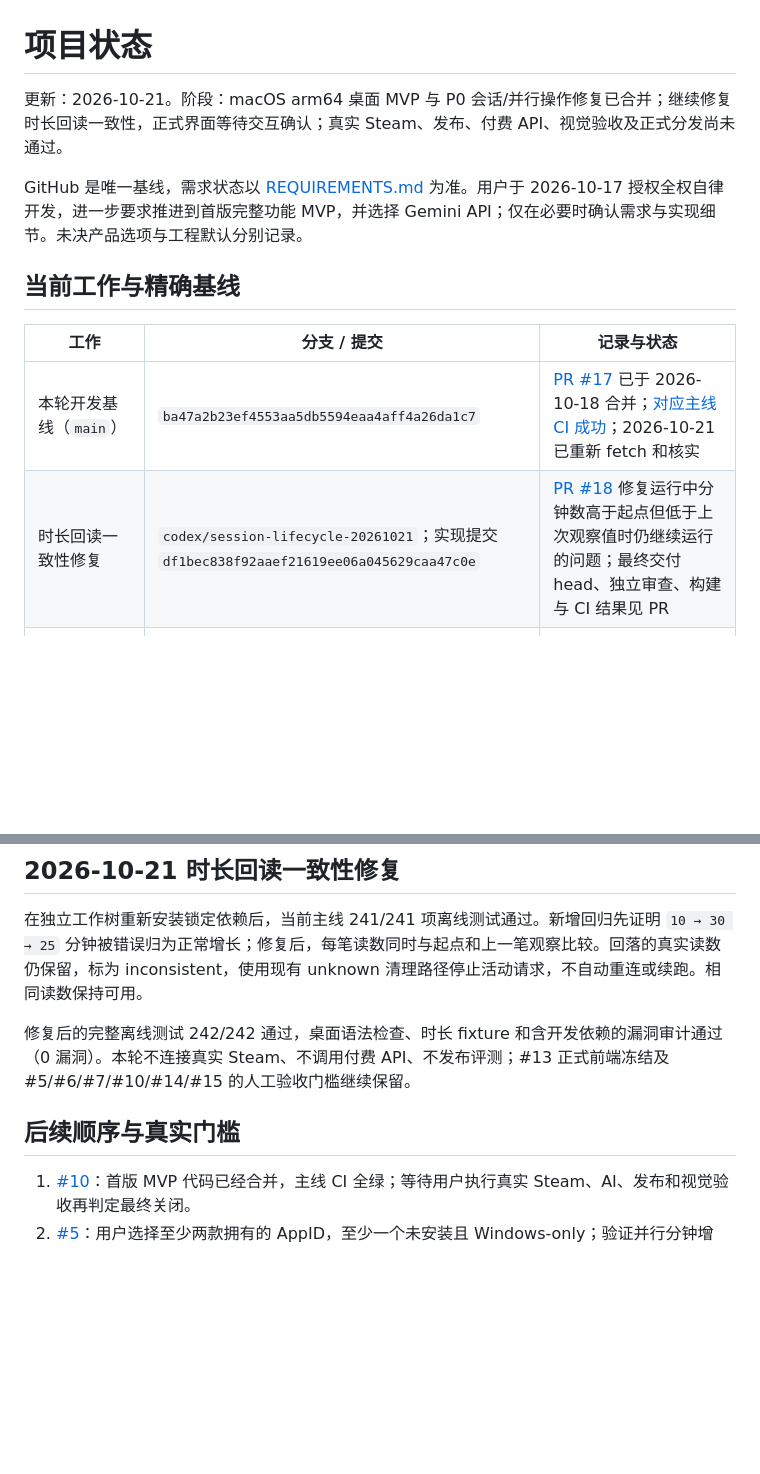
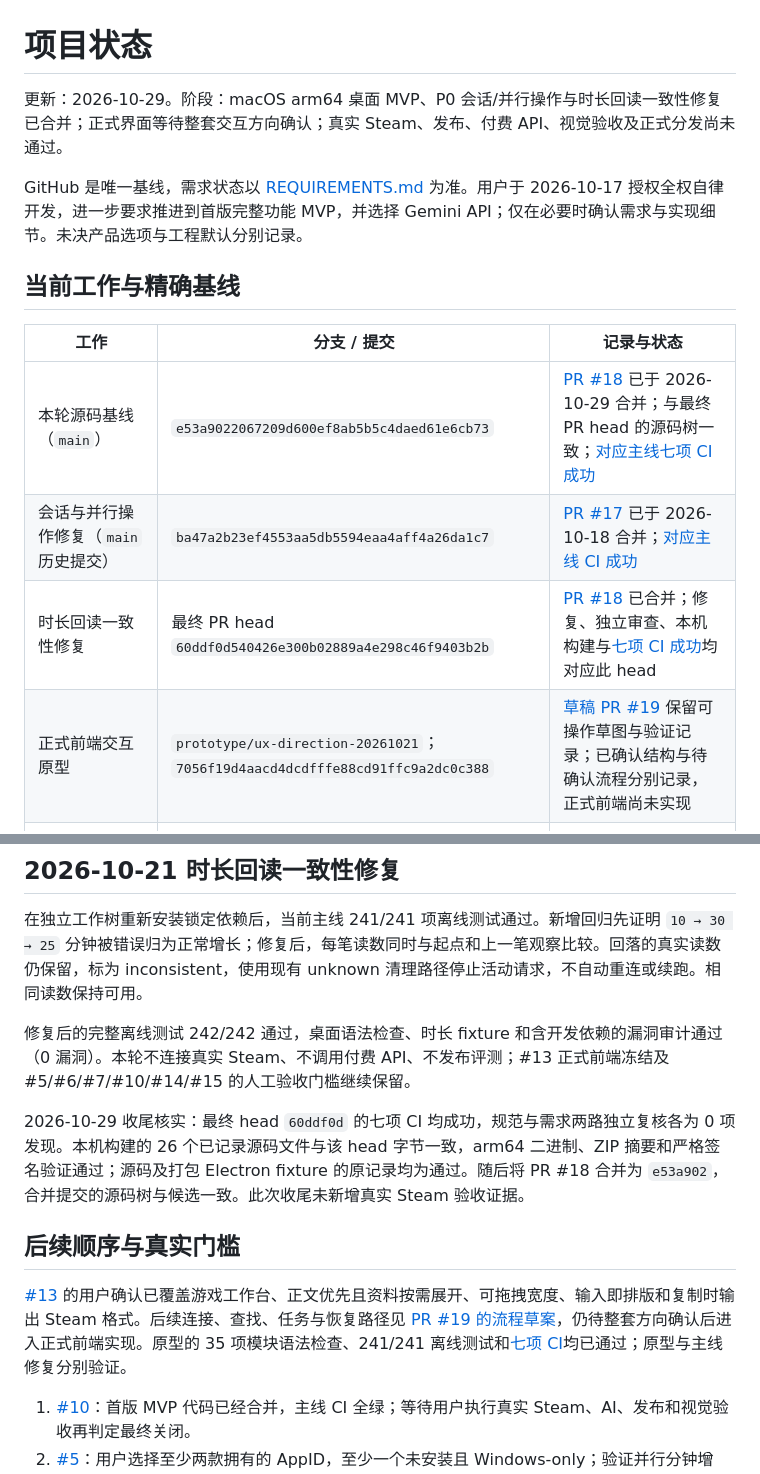
Before and after one commit to TeaganRicardo/SteamCuratorHub, a Markdown page: PROJECT_STATUS.md, 2 parts joined by grey strips. Drawn GitHub-style; blank space fills up the shorter version.

Commit message:
docs: record confirmed workbench direction and merged playtime fix (#20)

```diff
--- a/PROJECT_STATUS.md
+++ b/PROJECT_STATUS.md
@@ -1,6 +1,6 @@
 # 项目状态
 
-更新：2026-10-21。阶段：macOS arm64 桌面 MVP 与 P0 会话/并行操作修复已合并；继续修复时长回读一致性，正式界面等待交互确认；真实 Steam、发布、付费 API、视觉验收及正式分发尚未通过。
+更新：2026-10-29。阶段：macOS arm64 桌面 MVP、P0 会话/并行操作与时长回读一致性修复已合并；正式界面等待整套交互方向确认；真实 Steam、发布、付费 API、视觉验收及正式分发尚未通过。
 
 GitHub 是唯一基线，需求状态以 [REQUIREMENTS.md](docs/REQUIREMENTS.md) 为准。用户于 2026-10-17 授权全权自律开发，进一步要求推进到首版完整功能 MVP，并选择 Gemini API；仅在必要时确认需求与实现细节。未决产品选项与工程默认分别记录。
 
@@ -8,8 +8,10 @@ GitHub 是唯一基线，需求状态以 [REQUIREMENTS.md](docs/REQUIREMENTS.md)
 
 | 工作 | 分支 / 提交 | 记录与状态 |
 | --- | --- | --- |
-| 本轮开发基线（`main`） | `ba47a2b23ef4553aa5db5594eaa4aff4a26da1c7` | [PR #17](https://github.com/TeaganRicardo/SteamCuratorHub/pull/17) 已于 2026-10-18 合并；[对应主线 CI 成功](https://github.com/TeaganRicardo/SteamCuratorHub/actions/runs/39151447941)；2026-10-21 已重新 fetch 和核实 |
-| 时长回读一致性修复 | `codex/session-lifecycle-20261021`；实现提交 `df1bec838f92aaef21619ee06a045629caa47c0e` | [PR #18](https://github.com/TeaganRicardo/SteamCuratorHub/pull/18) 修复运行中分钟数高于起点但低于上次观察值时仍继续运行的问题；最终交付 head、独立审查、构建与 CI 结果见 PR |
+| 本轮源码基线（`main`） | `e53a9022067209d600ef8ab5b5c4daed61e6cb73` | [PR #18](https://github.com/TeaganRicardo/SteamCuratorHub/pull/18) 已于 2026-10-29 合并；与最终 PR head 的源码树一致；[对应主线七项 CI 成功](https://github.com/TeaganRicardo/SteamCuratorHub/actions/runs/40925317522) |
+| 会话与并行操作修复（`main` 历史提交） | `ba47a2b23ef4553aa5db5594eaa4aff4a26da1c7` | [PR #17](https://github.com/TeaganRicardo/SteamCuratorHub/pull/17) 已于 2026-10-18 合并；[对应主线 CI 成功](https://github.com/TeaganRicardo/SteamCuratorHub/actions/runs/39151447941) |
+| 时长回读一致性修复 | 最终 PR head `60ddf0d540426e300b02889a4e298c46f9403b2b` | [PR #18](https://github.com/TeaganRicardo/SteamCuratorHub/pull/18) 已合并；修复、独立审查、本机构建与[七项 CI 成功](https://github.com/TeaganRicardo/SteamCuratorHub/actions/runs/39631664594)均对应此 head |
+| 正式前端交互原型 | `prototype/ux-direction-20261021`；`7056f19d4aacd4dcdfffe88cd91ffc9a2dc0c388` | [草稿 PR #19](https://github.com/TeaganRicardo/SteamCuratorHub/pull/19) 保留可操作草图与验证记录；已确认结构与待确认流程分别记录，正式前端尚未实现 |
 | MVP 合并点（`main` 历史提交） | `731c6a1aea973f4ddf786042936b8a4f610d0a48` | [PR #11](https://github.com/TeaganRicardo/SteamCuratorHub/pull/11) 已于 2026-10-18 squash 合并；[主分支 CI 七项成功](https://github.com/TeaganRicardo/SteamCuratorHub/actions/runs/39134308435) |
 | 完整桌面 MVP 原 PR head | `3696effea408e93378aada8e71ac842f78a3926c` | [PR #11](https://github.com/TeaganRicardo/SteamCuratorHub/pull/11) 最终复审和补丁；[同 head 七项 CI 成功](https://github.com/TeaganRicardo/SteamCuratorHub/actions/runs/39134063102)；[#10](https://github.com/TeaganRicardo/SteamCuratorHub/issues/10) 保留真实验收门槛 |
 | 前期 Steam 验证工具 | `ee363c01eb876005a539ee70221576a8c3696d98` | [PR #9](https://github.com/TeaganRicardo/SteamCuratorHub/pull/9) 已先前 squash 合并；18 项测试只证明独立子实验 |
@@ -78,7 +80,11 @@ CI 保留 macOS / Windows / Linux × Node 22 / 24 的离线语法、测试与时
 
 修复后的完整离线测试 242/242 通过，桌面语法检查、时长 fixture 和含开发依赖的漏洞审计通过（0 漏洞）。本轮不连接真实 Steam、不调用付费 API、不发布评测；#13 正式前端冻结及 #5/#6/#7/#10/#14/#15 的人工验收门槛继续保留。
 
+2026-10-29 收尾核实：最终 head `60ddf0d` 的七项 CI 均成功，规范与需求两路独立复核各为 0 项发现。本机构建的 26 个已记录源码文件与该 head 字节一致，arm64 二进制、ZIP 摘要和严格签名验证通过；源码及打包 Electron fixture 的原记录均为通过。随后将 PR #18 合并为 `e53a902`，合并提交的源码树与候选一致。此次收尾未新增真实 Steam 验收证据。
+
 ## 后续顺序与真实门槛
+
+[#13](https://github.com/TeaganRicardo/SteamCuratorHub/issues/13) 的用户确认已覆盖游戏工作台、正文优先且资料按需展开、可拖拽宽度、输入即排版和复制时输出 Steam 格式。后续连接、查找、任务与恢复路径见 [PR #19 的流程草案](https://github.com/TeaganRicardo/SteamCuratorHub/blob/7056f19d4aacd4dcdfffe88cd91ffc9a2dc0c388/docs/ux/round-4.md)，仍待整套方向确认后进入正式前端实现。原型的 35 项模块语法检查、241/241 离线测试和[七项 CI](https://github.com/TeaganRicardo/SteamCuratorHub/actions/runs/39647880806)均已通过；原型与主线修复分别验证。
 
 1. [#10](https://github.com/TeaganRicardo/SteamCuratorHub/issues/10)：首版 MVP 代码已经合并，主线 CI 全绿；等待用户执行真实 Steam、AI、发布和视觉验收再判定最终关闭。
 2. [#5](https://github.com/TeaganRicardo/SteamCuratorHub/issues/5)：用户选择至少两款拥有的 AppID，至少一个未安装且 Windows-only；验证并行分钟增长、单停、成就解锁/重锁与 INT/FLOAT 提交回调和独立回读。
```
Also changed, not shown: docs/REQUIREMENTS.md (+8 -2 lines).
